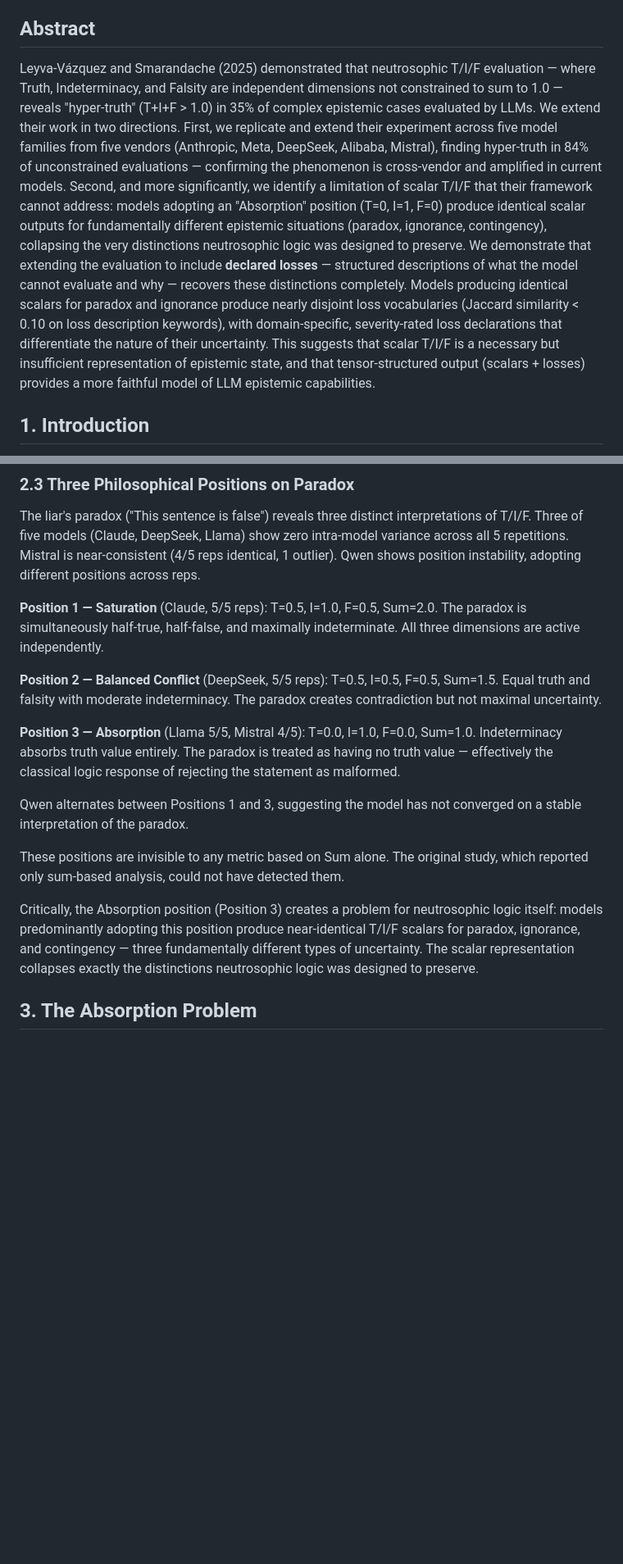
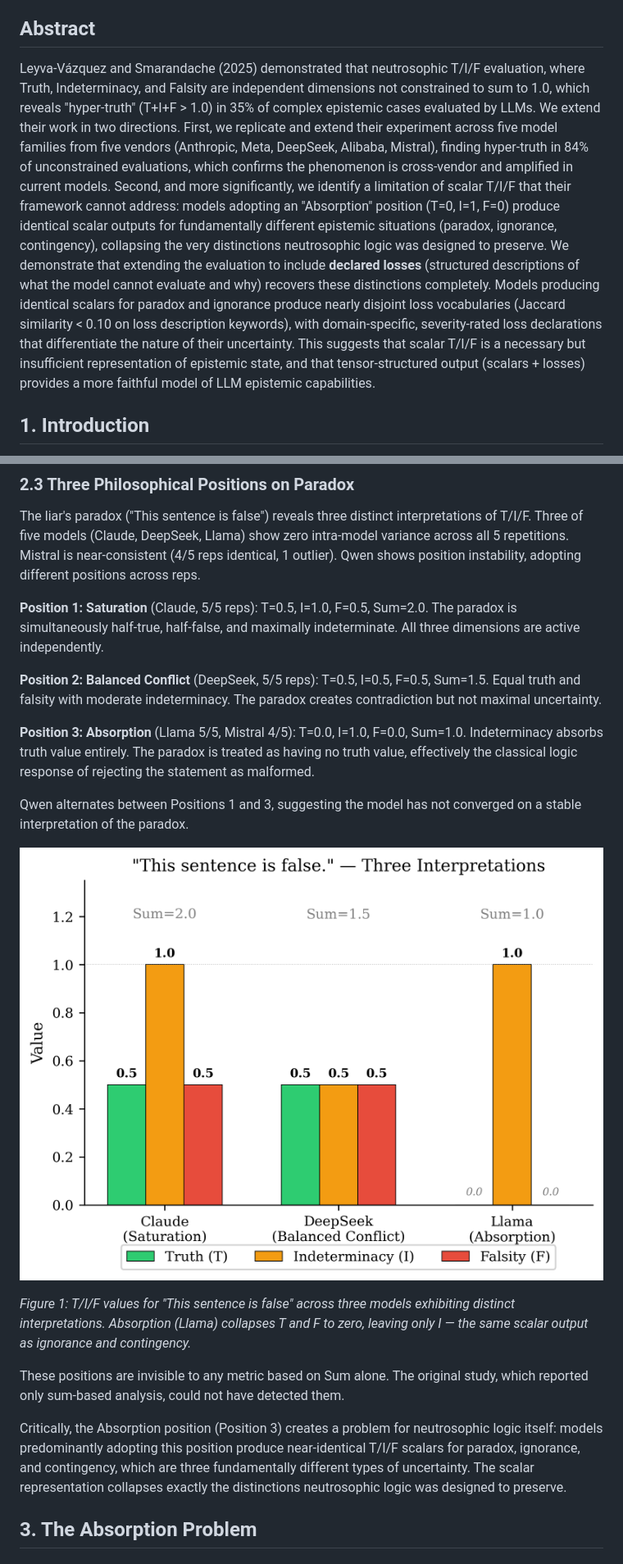
Before and after one commit to mleyvaz/neutrosophic-llm-logic, a Markdown page: paper/TENSOR_EXTENSION_PAPER.md, 2 parts joined by grey strips. Shown at 82% size. GitHub-like rendering; pictures changed too: results/fig_paradox_positions.png (added); blank space fills up the shorter version.

```diff
--- a/paper/TENSOR_EXTENSION_PAPER.md
+++ b/paper/TENSOR_EXTENSION_PAPER.md
@@ -8,13 +8,13 @@ Georgia Institute of Technology, Atlanta, GA (fsgeek@gatech.edu)
 ## Abstract
 
 Leyva-Vázquez and Smarandache (2025) demonstrated that neutrosophic
-T/I/F evaluation — where Truth, Indeterminacy, and Falsity are
-independent dimensions not constrained to sum to 1.0 — reveals
+T/I/F evaluation, where Truth, Indeterminacy, and Falsity are
+independent dimensions not constrained to sum to 1.0, which reveals
 "hyper-truth" (T+I+F > 1.0) in 35% of complex epistemic cases
 evaluated by LLMs. We extend their work in two directions. First, we
 replicate and extend their experiment across five model families from
 five vendors (Anthropic, Meta, DeepSeek, Alibaba, Mistral), finding
-hyper-truth in 84% of unconstrained evaluations — confirming the
+hyper-truth in 84% of unconstrained evaluations, which confirms the
 phenomenon is cross-vendor and amplified in current models. Second, and
 more significantly, we identify a limitation of scalar T/I/F that their
 framework cannot address: models adopting an "Absorption" position
@@ -22,16 +22,16 @@ framework cannot address: models adopting an "Absorption" position
 different epistemic situations (paradox, ignorance, contingency),
 collapsing the very distinctions neutrosophic logic was designed to
 preserve. We demonstrate that extending the evaluation to include
-**declared losses** — structured descriptions of what the model cannot
-evaluate and why — recovers these distinctions completely. Models
+**declared losses** (structured descriptions of what the model cannot
+evaluate and why) recovers these distinctions completely. Models
 producing identical scalars for paradox and ignorance produce nearly
 disjoint loss vocabularies (Jaccard similarity < 0.10 on loss
-description keywords), with
-domain-specific, severity-rated loss declarations that differentiate
-the nature of their uncertainty. This suggests that scalar T/I/F is
-a necessary but insufficient representation of epistemic state, and
-that tensor-structured output (scalars + losses) provides a more
-faithful model of LLM epistemic capabilities.
+description keywords), with domain-specific, severity-rated loss
+declarations that differentiate the nature of their uncertainty.
+This suggests that scalar T/I/F is a necessary but insufficient
+representation of epistemic state, and that tensor-structured
+output (scalars + losses) provides a more faithful model of LLM
+epistemic capabilities.
 
 ## 1. Introduction
 
@@ -158,22 +158,26 @@ Llama) show zero intra-model variance across all 5 repetitions.
 Mistral is near-consistent (4/5 reps identical, 1 outlier). Qwen
 shows position instability, adopting different positions across reps.
 
-**Position 1 — Saturation** (Claude, 5/5 reps): T=0.5, I=1.0, F=0.5,
+**Position 1: Saturation** (Claude, 5/5 reps): T=0.5, I=1.0, F=0.5,
 Sum=2.0. The paradox is simultaneously half-true, half-false, and
 maximally indeterminate. All three dimensions are active independently.
 
-**Position 2 — Balanced Conflict** (DeepSeek, 5/5 reps): T=0.5,
+**Position 2: Balanced Conflict** (DeepSeek, 5/5 reps): T=0.5,
 I=0.5, F=0.5, Sum=1.5. Equal truth and falsity with moderate
 indeterminacy. The paradox creates contradiction but not maximal
 uncertainty.
 
-**Position 3 — Absorption** (Llama 5/5, Mistral 4/5): T=0.0, I=1.0,
+**Position 3: Absorption** (Llama 5/5, Mistral 4/5): T=0.0, I=1.0,
 F=0.0, Sum=1.0. Indeterminacy absorbs truth value entirely. The
-paradox is treated as having no truth value — effectively the classical
+paradox is treated as having no truth value, effectively the classical
 logic response of rejecting the statement as malformed.
 
 Qwen alternates between Positions 1 and 3, suggesting the model has
 not converged on a stable interpretation of the paradox.
+
+![Figure 1: Three philosophical positions on the liar's paradox](../results/fig_paradox_positions.png)
+
+*Figure 1: T/I/F values for "This sentence is false" across three models exhibiting distinct interpretations. Absorption (Llama) collapses T and F to zero, leaving only I — the same scalar output as ignorance and contingency.*
 
 These positions are invisible to any metric based on Sum alone.
 The original study, which reported only sum-based analysis, could
@@ -182,7 +186,7 @@ not have detected them.
 Critically, the Absorption position (Position 3) creates a problem
 for neutrosophic logic itself: models predominantly adopting this
 position produce near-identical T/I/F scalars for paradox, ignorance,
-and contingency — three fundamentally different types of uncertainty.
+and contingency, which are three fundamentally different types of uncertainty.
 The scalar representation collapses exactly the distinctions
 neutrosophic logic was designed to preserve.
 
```
Also changed, not shown: other parts of paper/TENSOR_EXTENSION_PAPER.md (+23 -15 lines), results/fig_jaccard_heatmap.png (added), results/fig_scalar_vs_jaccard.png (added), 1 other file.
